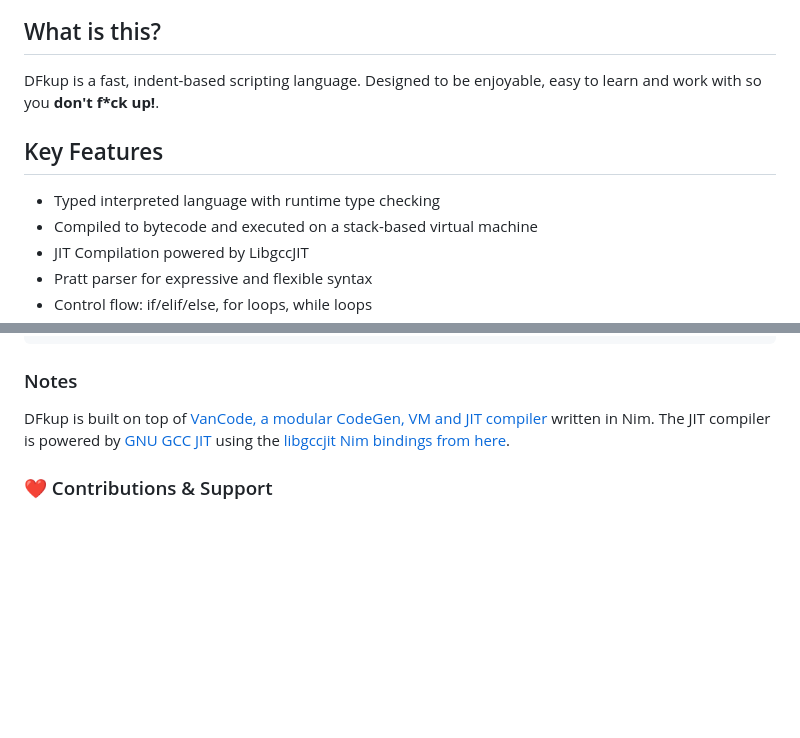
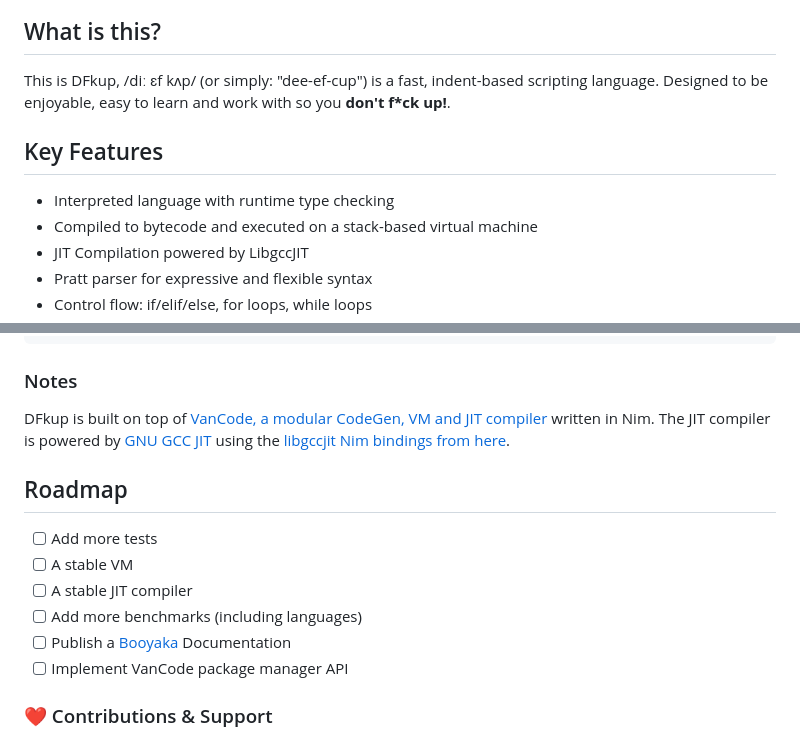
Before and after one commit to dfkup/dfkup, a Markdown page: README.md, 2 parts joined by grey strips. Drawn GitHub-style; blank space fills up the shorter version.

Commit message:
update notes
Signed-off-by: George Lemon <georgelemon@protonmail.com>

```diff
--- a/README.md
+++ b/README.md
@@ -14,11 +14,10 @@
 </p>
 
 ## What is this?
-DFkup is a fast, indent-based scripting language. Designed to be enjoyable, easy to learn and work with so you **don't f*ck up!**.
-
+This is DFkup, /diː ɛf kʌp/ (or simply: "dee-ef-cup") is a fast, indent-based scripting language. Designed to be enjoyable, easy to learn and work with so you **don't f*ck up!**.
 
 ## Key Features
-- Typed interpreted language with runtime type checking
+- Interpreted language with runtime type checking
 - Compiled to bytecode and executed on a stack-based virtual machine
 - JIT Compilation powered by LibgccJIT
 - Pratt parser for expressive and flexible syntax
@@ -85,6 +84,14 @@ string_concat:
 ### Notes
 DFkup is built on top of [VanCode, a modular CodeGen, VM and JIT compiler](https://github.com/openpeeps/vancode) written in Nim. The JIT compiler is powered by [GNU GCC JIT](https://gcc.gnu.org/wiki/JIT) using the [libgccjit Nim bindings from here](https://github.com/openpeeps/gccjit.nim).
 
+## Roadmap
+- [ ] Add more tests
+- [ ] A stable VM
+- [ ] A stable JIT compiler
+- [ ] Add more benchmarks (including languages)
+- [ ] Publish a [Booyaka](https://github.com/openpeeps/booyaka) Documentation
+- [ ] Implement VanCode package manager API
+
 ### ❤ Contributions & Support
 - 🐛 Found a bug? [Create a new Issue](https://github.com/dfkup/dfkup/issues)
 - 👋 Wanna help? [Fork it!](https://github.com/dfkup/dfkup/fork)
```
